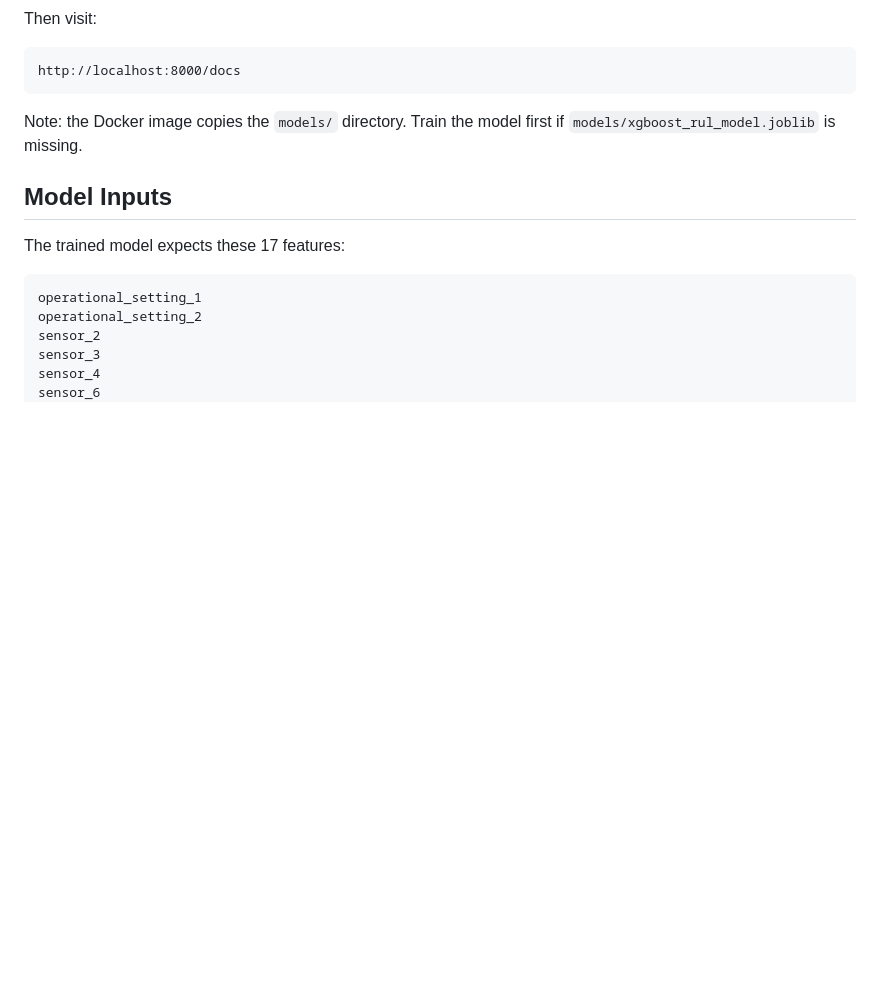
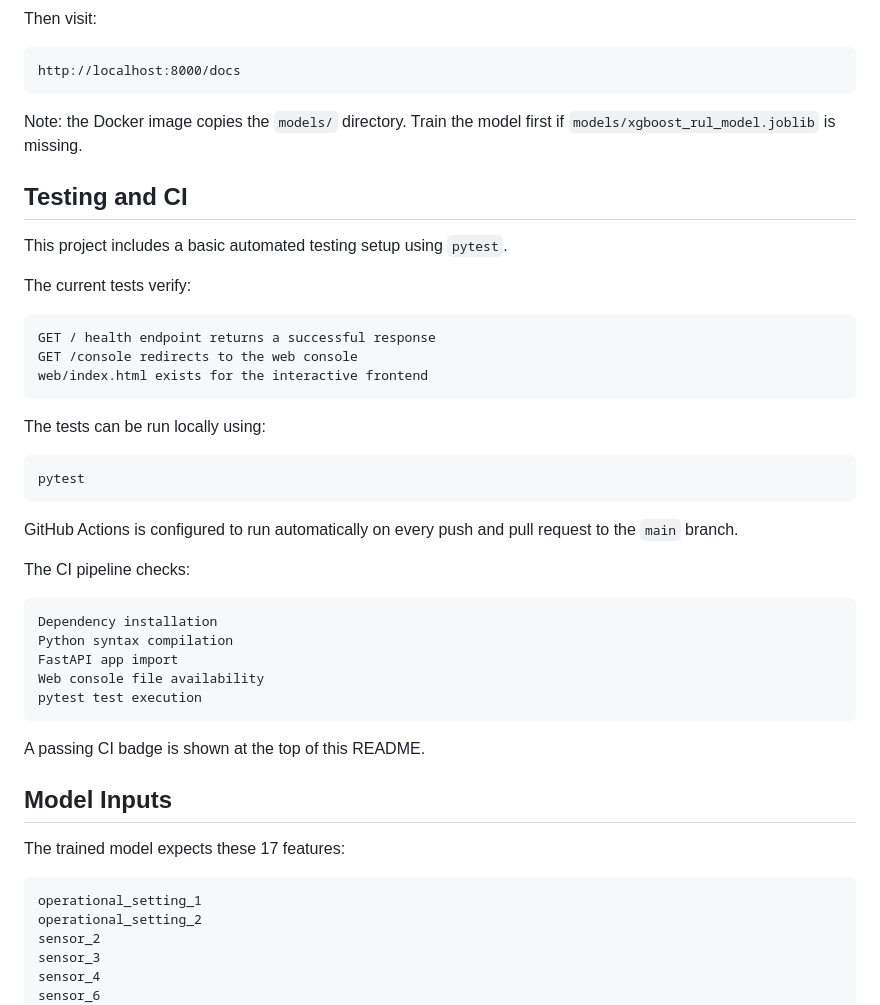
Before and after one commit to kallurivenkatesh4416-commits/aero-rul-predictor, a Markdown page: README.md, the part around the change. GitHub-like rendering; blank space fills up the shorter version.

Commit message:
Document testing and CI workflow

````diff
--- a/README.md
+++ b/README.md
@@ -236,6 +236,38 @@ http://localhost:8000/docs
 Note: the Docker image copies the `models/` directory. Train the model first if
 `models/xgboost_rul_model.joblib` is missing.
 
+## Testing and CI
+
+This project includes a basic automated testing setup using `pytest`.
+
+The current tests verify:
+
+```text
+GET / health endpoint returns a successful response
+GET /console redirects to the web console
+web/index.html exists for the interactive frontend
+```
+
+The tests can be run locally using:
+
+```bash
+pytest
+```
+
+GitHub Actions is configured to run automatically on every push and pull request to the `main` branch.
+
+The CI pipeline checks:
+
+```text
+Dependency installation
+Python syntax compilation
+FastAPI app import
+Web console file availability
+pytest test execution
+```
+
+A passing CI badge is shown at the top of this README.
+
 ## Model Inputs
 
 The trained model expects these 17 features:
````
